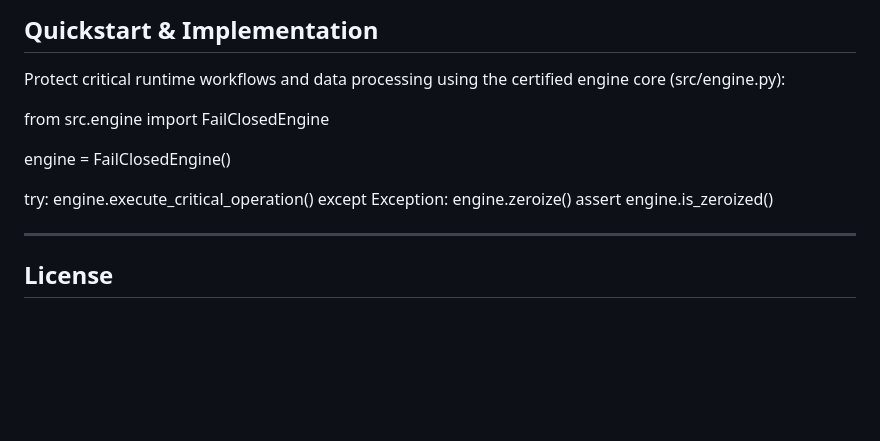
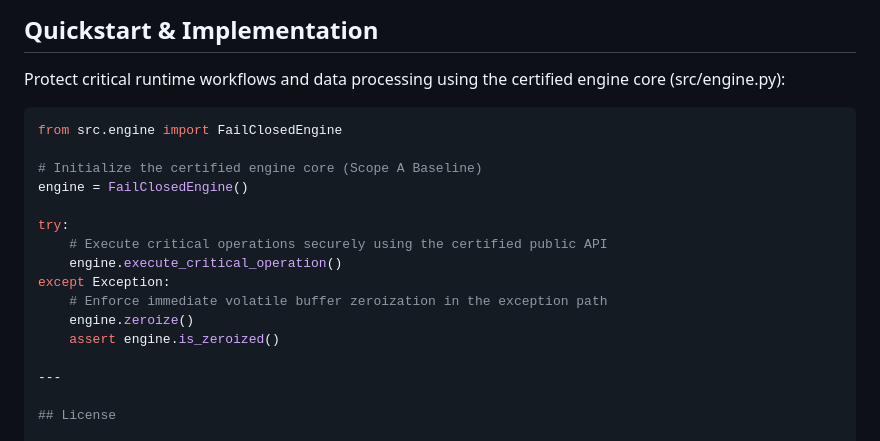
Before and after one commit to Waleed-Mubarak/hailab-fail-closed-engine-, a Markdown page: README.md, the part around the change. Rendered like a GitHub page; blank space fills up the shorter version.

````diff
--- a/README.md
+++ b/README.md
@@ -39,13 +39,17 @@ pip install .
 
 Protect critical runtime workflows and data processing using the certified engine core (src/engine.py):
 
+```python
 from src.engine import FailClosedEngine
 
+# Initialize the certified engine core (Scope A Baseline)
 engine = FailClosedEngine()
 
 try:
+    # Execute critical operations securely using the certified public API
     engine.execute_critical_operation()
 except Exception:
+    # Enforce immediate volatile buffer zeroization in the exception path
     engine.zeroize()
     assert engine.is_zeroized()
 
````
